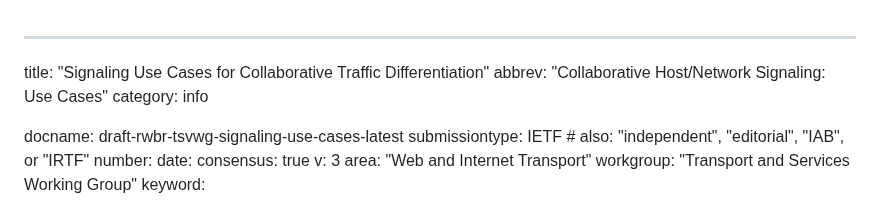
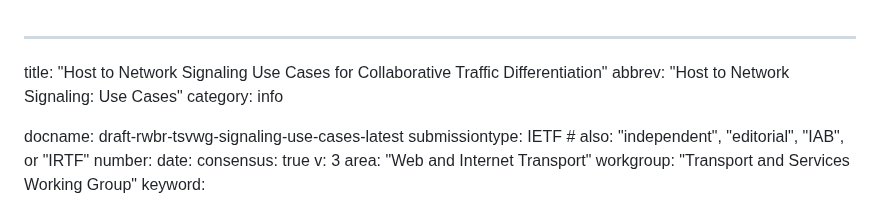
Before and after one commit to danwing/signaling-use-cases, a Markdown page: draft-rwbr-tsvwg-signaling-use-cases.md, the part around the change. GitHub-like rendering.

Commit message:
adjust long title and short title (idnits was complaining about short title)

```diff
--- a/draft-rwbr-tsvwg-signaling-use-cases.md
+++ b/draft-rwbr-tsvwg-signaling-use-cases.md
@@ -1,6 +1,6 @@
 ---
-title: "Signaling Use Cases for Collaborative Traffic Differentiation"
-abbrev: "Collaborative Host/Network Signaling: Use Cases"
+title: "Host to Network Signaling Use Cases for Collaborative Traffic Differentiation"
+abbrev: "Host to Network Signaling: Use Cases"
 category: info
 
 docname: draft-rwbr-tsvwg-signaling-use-cases-latest
```
